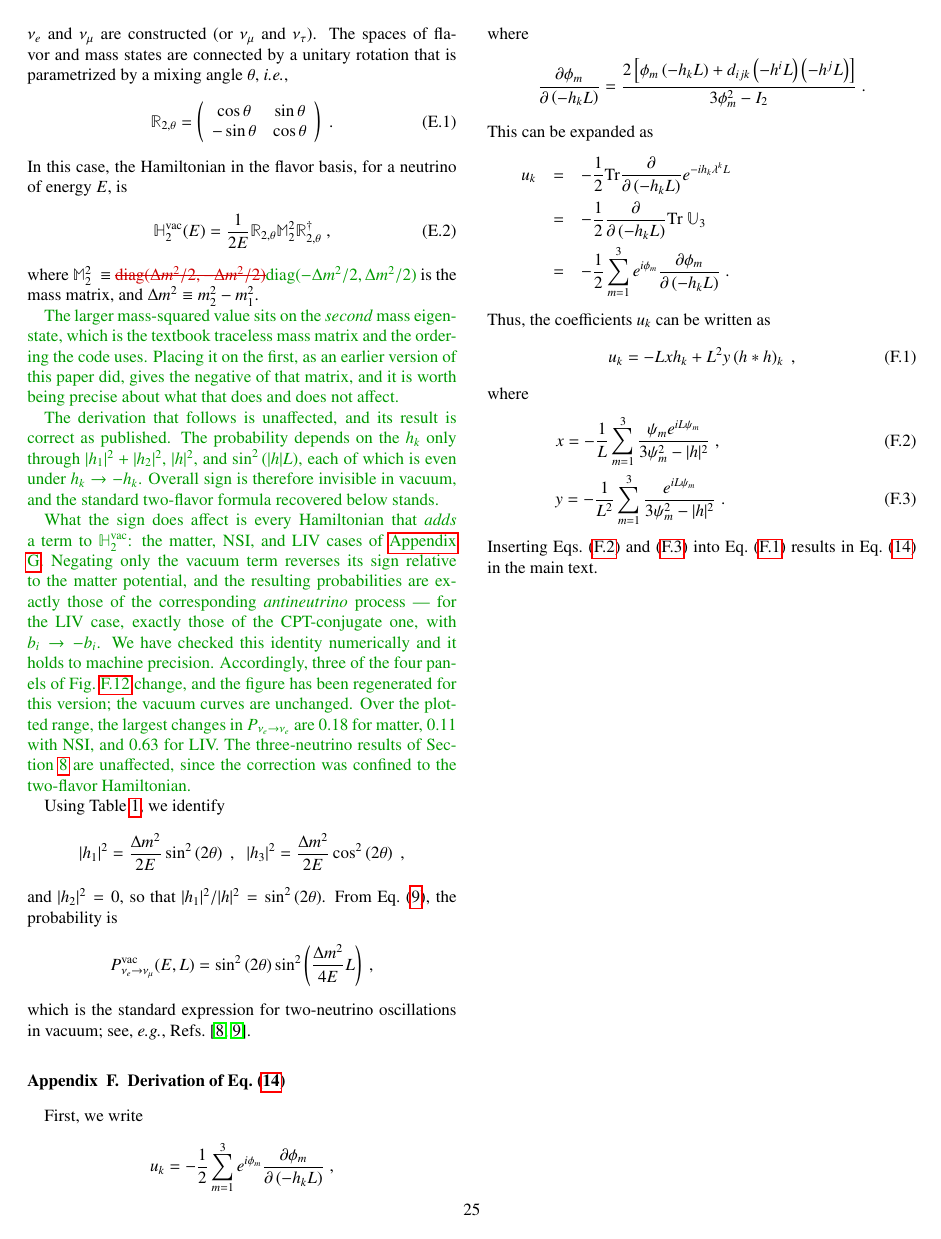
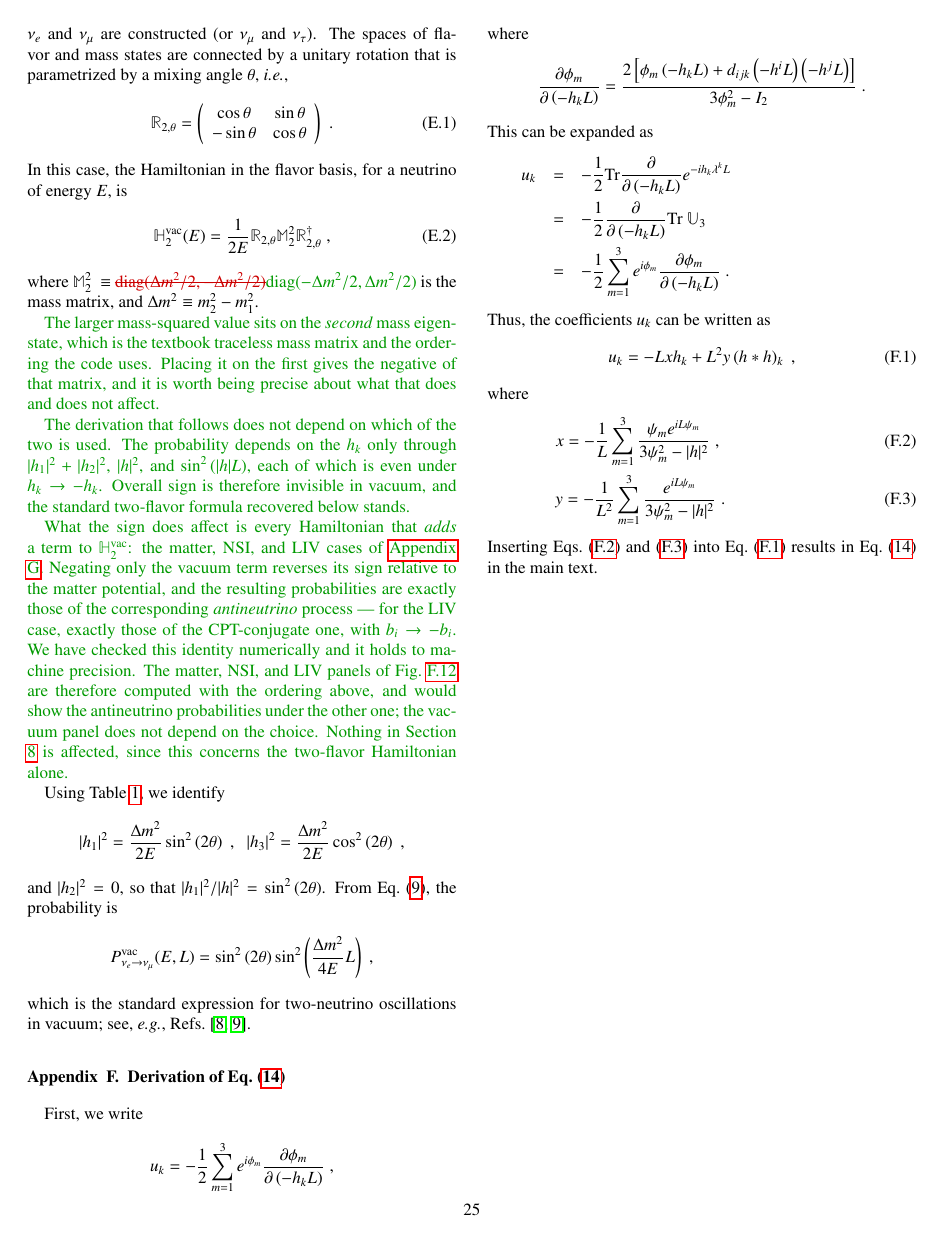
Before and after one commit to mbustama/NuOscProbExact, a LaTeX paper (resources/paper/main.tex): page 25 of 28. Compiled offline with pdfLaTeX.

Commit message:
Stop the text reading as a revision of an earlier paper
Six places framed the work against a previous version of the paper rather
than describing the code, which reads wrongly for a first CPC version.

Four were straightforward.  The notebook no longer "replaces the two
plotting modules used for the first version of this paper"; the capabilities
are no longer "added since the first version"; the code no longer "has grown
in three directions" since one, it simply has three features that widen its
range; and 3+1 systems are no longer "excluded in the first version", they
are simply in scope.

The fifth was an aside in the two-flavor appendix attributing the opposite
mass ordering to "an earlier version of this paper".  The convention stands
on its own without that.

The sixth needed more than a deletion.  A paragraph there was a changelog:
its result was "correct as published", three of four panels of the
two-flavor figure "change", the figure "has been regenerated for this
version", and the largest changes were tabulated.  None of that means
anything to a reader seeing the paper for the first time, but the physics
under it does -- an overall sign on the vacuum term is invisible in vacuum
and turns the matter, NSI and LIV results into the antineutrino ones.  That
is now stated as a property of the convention rather than as a record of a
correction, and the tabulated deltas are gone.

Code-version remarks are left alone, as they describe the software rather
than the manuscript: the printed output of Listing 2 is still noted as
regenerated with v1.13.0.

Co-Authored-By: Claude Opus 5 <noreply@anthropic.com>

```diff
--- a/resources/paper/main.tex
+++ b/resources/paper/main.tex
@@ -2636,11 +2636,11 @@ In this case, the Hamiltonian in the flavor basis, for a neutrino of energy $E$,
 \end{equation}
 where $\mathbb{M}_2^2~\equiv~$\del{${\rm diag}(\Delta m^2/2, -\Delta m^2/2)$}\add{${\rm diag}(-\Delta m^2/2, \Delta m^2/2)$} is the mass matrix, and $\Delta m^2\equiv m_2^2-m_1^2$.
 
-\add{The larger mass-squared value sits on the \emph{second} mass eigenstate, which is the textbook traceless mass matrix and the ordering the code uses.  Placing it on the first, as an earlier version of this paper did, gives the negative of that matrix, and it is worth being precise about what that does and does not affect.
-
-The derivation that follows is unaffected, and its result is correct as published.  The probability depends on the $h_k$ only through $\lvert h_1 \rvert^2 + \lvert h_2 \rvert^2$, $\lvert h \rvert^2$, and $\sin^2\left(\lvert h \rvert L\right)$, each of which is even under $h_k \to -h_k$.  Overall sign is therefore invisible in vacuum, and the standard two-flavor formula recovered below stands.
-
-What the sign does affect is every Hamiltonian that \emph{adds} a term to $\mathbb{H}_2^{\rm vac}$: the matter, NSI, and LIV cases of \ref{appendix:sample_2nu_hamiltonians}.  Negating only the vacuum term reverses its sign relative to the matter potential, and the resulting probabilities are exactly those of the corresponding \emph{antineutrino} process --- for the LIV case, exactly those of the CPT-conjugate one, with $b_i \to -b_i$.  We have checked this identity numerically and it holds to machine precision.  Accordingly, three of the four panels of \figu{prob_2nu} change, and the figure has been regenerated for this version; the vacuum curves are unchanged.  Over the plotted range, the largest changes in $P_{\nu_e \to \nu_e}$ are $0.18$ for matter, $0.11$ with NSI, and $0.63$ for LIV.  The three-neutrino results of Section\ \ref{section:code} are unaffected, since the correction was confined to the two-flavor Hamiltonian.}
+\add{The larger mass-squared value sits on the \emph{second} mass eigenstate, which is the textbook traceless mass matrix and the ordering the code uses.  Placing it on the first gives the negative of that matrix, and it is worth being precise about what that does and does not affect.
+
+The derivation that follows does not depend on which of the two is used.  The probability depends on the $h_k$ only through $\lvert h_1 \rvert^2 + \lvert h_2 \rvert^2$, $\lvert h \rvert^2$, and $\sin^2\left(\lvert h \rvert L\right)$, each of which is even under $h_k \to -h_k$.  Overall sign is therefore invisible in vacuum, and the standard two-flavor formula recovered below stands.
+
+What the sign does affect is every Hamiltonian that \emph{adds} a term to $\mathbb{H}_2^{\rm vac}$: the matter, NSI, and LIV cases of \ref{appendix:sample_2nu_hamiltonians}.  Negating only the vacuum term reverses its sign relative to the matter potential, and the resulting probabilities are exactly those of the corresponding \emph{antineutrino} process --- for the LIV case, exactly those of the CPT-conjugate one, with $b_i \to -b_i$.  We have checked this identity numerically and it holds to machine precision.  The matter, NSI, and LIV panels of \figu{prob_2nu} are therefore computed with the ordering above, and would show the antineutrino probabilities under the other one; the vacuum panel does not depend on the choice.  Nothing in Section\ \ref{section:code} is affected, since this concerns the two-flavor Hamiltonian alone.}
 
 Using Table \ref{tab:h2_coefficients}, we identify
 \begin{equation*}
```
Also changed, not shown: resources/paper/main.tex (6 more changed lines).
